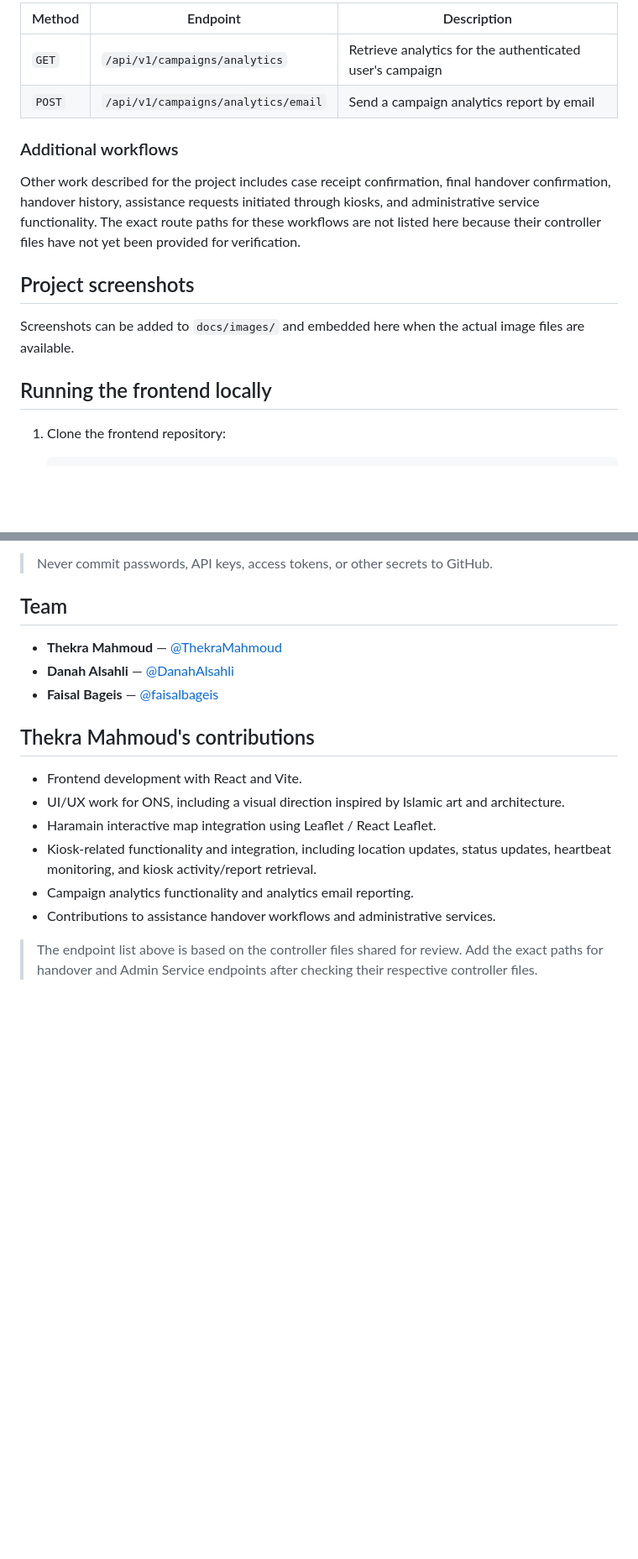
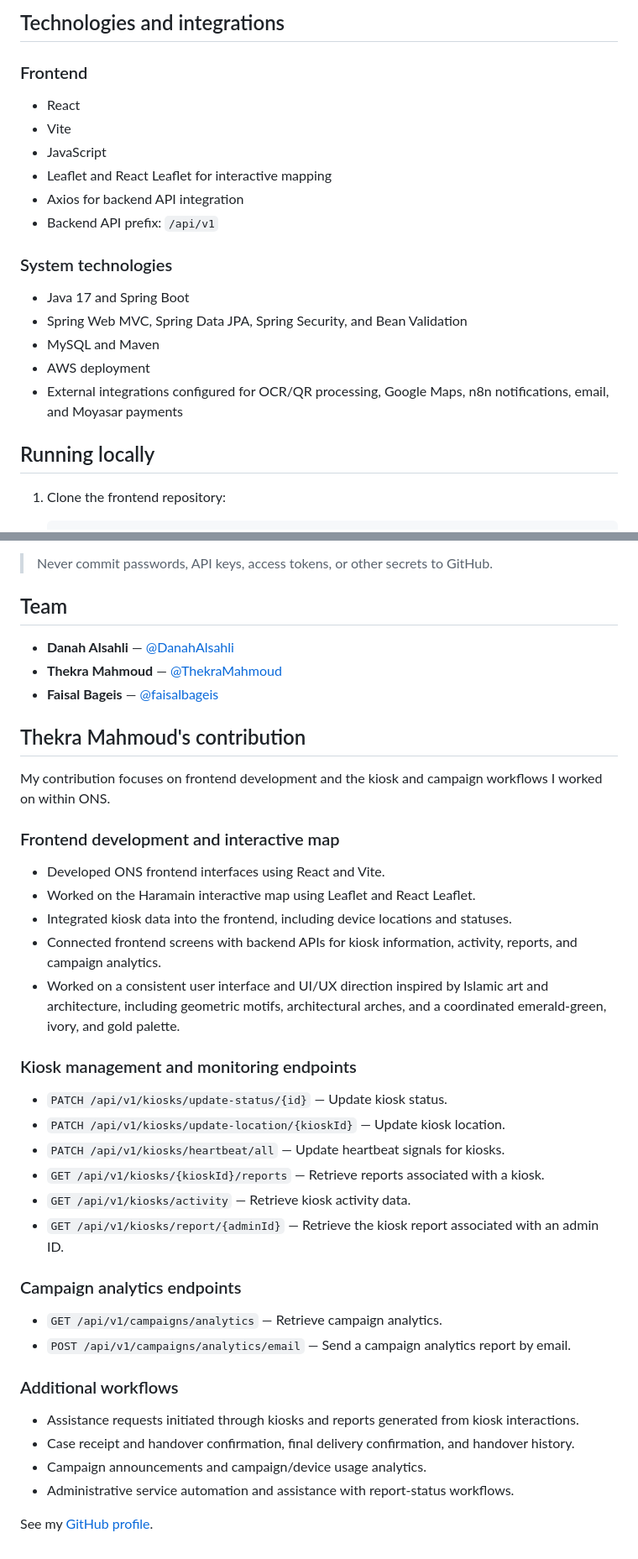
Before and after one commit to ThekraMahmoud/ONS-FinalProject, a Markdown page: README.md, 2 parts joined by grey strips. Shown at 84% size. GitHub-like rendering; blank space fills up the shorter version.

```diff
--- a/README.md
+++ b/README.md
@@ -64,24 +191,24 @@ The following endpoints were identified in the supplied `KioskController.java` a
 
-| Method | Endpoint | Description |
-|---|---|---|
-| `GET` | `/api/v1/campaigns/analytics` | Retrieve analytics for the authenticated user's campaign |
-| `POST` | `/api/v1/campaigns/analytics/email` | Send a campaign analytics report by email |
+## Technologies and integrations
 
-### Additional workflows
+### Frontend
 
-Other work described for the project includes case receipt confirmation, final handover confirmation, handover history, assistance requests initiated through kiosks, and administrative service functionality. The exact route paths for these workflows are not listed here because their controller files have not yet been provided for verification.
+- React
+- Vite
+- JavaScript
+- Leaflet and React Leaflet for interactive mapping
+- Axios for backend API integration
+- Backend API prefix: `/api/v1`
 
-## Project screenshots
+### System technologies
 
-Screenshots can be added to `docs/images/` and embedded here when the actual image files are available.
+- Java 17 and Spring Boot
+- Spring Web MVC, Spring Data JPA, Spring Security, and Bean Validation
+- MySQL and Maven
+- AWS deployment
+- External integrations configured for OCR/QR processing, Google Maps, n8n notifications, email, and Moyasar payments
 
-<!-- Example:
-<div align="center">
-  <img src="docs/images/home-page.png" alt="ONS home page" width="800" />
-</div>
--->
-
-## Running the frontend locally
+## Running locally
 
 1. Clone the frontend repository:
 
@@ -108,17 +235,41 @@ Configure the backend API connection and any environment variables according to
 
 ## Team
 
+- **Danah Alsahli** — [@DanahAlsahli](https://github.com/DanahAlsahli)
 - **Thekra Mahmoud** — [@ThekraMahmoud](https://github.com/ThekraMahmoud)
-- **Danah Alsahli** — [@DanahAlsahli](https://github.com/DanahAlsahli)
 - **Faisal Bageis** — [@faisalbageis](https://github.com/faisalbageis)
 
-## Thekra Mahmoud's contributions
+## Thekra Mahmoud's contribution
 
-- Frontend development with React and Vite.
-- UI/UX work for ONS, including a visual direction inspired by Islamic art and architecture.
-- Haramain interactive map integration using Leaflet / React Leaflet.
-- Kiosk-related functionality and integration, including location updates, status updates, heartbeat monitoring, and kiosk activity/report retrieval.
-- Campaign analytics functionality and analytics email reporting.
-- Contributions to assistance handover workflows and administrative services.
+My contribution focuses on frontend development and the kiosk and campaign workflows I worked on within ONS.
 
-> The endpoint list above is based on the controller files shared for review. Add the exact paths for handover and Admin Service endpoints after checking their respective controller files.
+### Frontend development and interactive map
+
+- Developed ONS frontend interfaces using React and Vite.
+- Worked on the Haramain interactive map using Leaflet and React Leaflet.
+- Integrated kiosk data into the frontend, including device locations and statuses.
+- Connected frontend screens with backend APIs for kiosk information, activity, reports, and campaign analytics.
+- Worked on a consistent user interface and UI/UX direction inspired by Islamic art and architecture, including geometric motifs, architectural arches, and a coordinated emerald-green, ivory, and gold palette.
+
+### Kiosk management and monitoring endpoints
+
+- `PATCH /api/v1/kiosks/update-status/{id}` — Update kiosk status.
+- `PATCH /api/v1/kiosks/update-location/{kioskId}` — Update kiosk location.
+- `PATCH /api/v1/kiosks/heartbeat/all` — Update heartbeat signals for kiosks.
+- `GET /api/v1/kiosks/{kioskId}/reports` — Retrieve reports associated with a kiosk.
+- `GET /api/v1/kiosks/activity` — Retrieve kiosk activity data.
+- `GET /api/v1/kiosks/report/{adminId}` — Retrieve the kiosk report associated with an admin ID.
+
+### Campaign analytics endpoints
+
+- `GET /api/v1/campaigns/analytics` — Retrieve campaign analytics.
+- `POST /api/v1/campaigns/analytics/email` — Send a campaign analytics report by email.
+
+### Additional workflows
+
+- Assistance requests initiated through kiosks and reports generated from kiosk interactions.
+- Case receipt and handover confirmation, final delivery confirmation, and handover history.
+- Campaign announcements and campaign/device usage analytics.
+- Administrative service automation and assistance with report-status workflows.
+
+See my [GitHub profile](https://github.com/ThekraMahmoud).
```
Also changed, not shown: other parts of README.md (+160 -33 lines).
